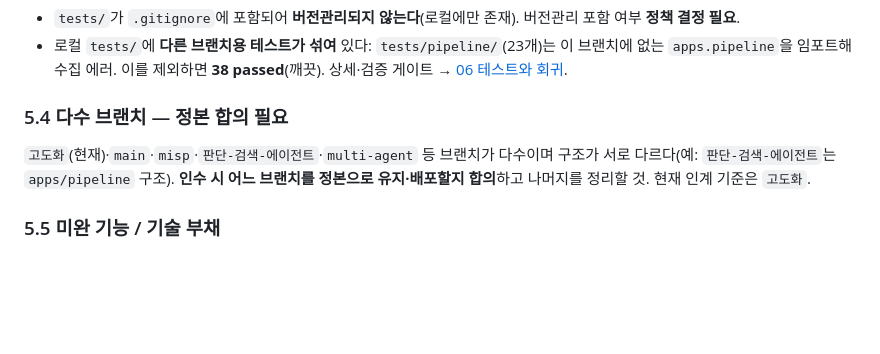
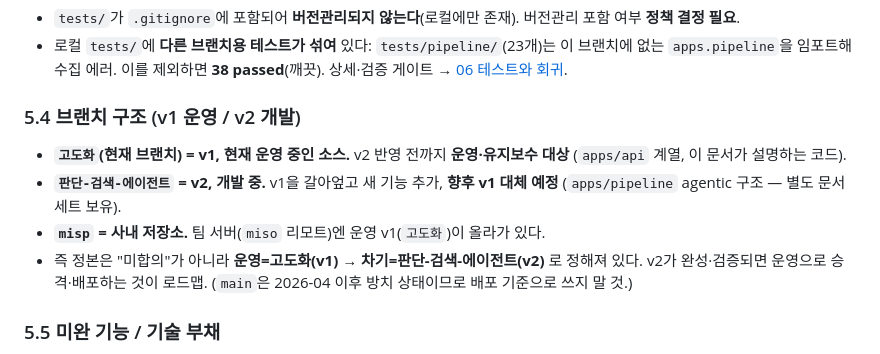
Before and after one commit to jusenglee/ntis_domain_rag_chatbot, a Markdown page: HANDOVER.md, the part around the change. Drawn GitHub-style; blank space fills up the shorter version.

Commit message:
docs: 브랜치 역할 명확화 (v1 고도화=운영 / v2 판단-검색-에이전트=개발)
기존 "다수 브랜치 정본 미합의" 서술을 실제 로드맵으로 정정:
- 고도화(이 브랜치) = v1 운영 중(apps/api 계열), v2 반영 전까지 유지보수 대상
- 판단-검색-에이전트 = v2 개발 중(apps/pipeline), v1 대체 예정
- misp = 사내 저장소, main은 2026-04 이후 방치(배포 기준 아님)

Co-Authored-By: Claude Opus 4.8 (1M context) <noreply@anthropic.com>

```diff
--- a/HANDOVER.md
+++ b/HANDOVER.md
@@ -72,8 +72,11 @@ LLM/Qdrant/Triton/Redis/Oracle 기본값이 특정 IP(`203.250.234.159`, Oracle
 - `tests/`가 `.gitignore`에 포함되어 **버전관리되지 않는다**(로컬에만 존재). 버전관리 포함 여부 **정책 결정 필요**.
 - 로컬 `tests/`에 **다른 브랜치용 테스트가 섞여** 있다: `tests/pipeline/`(23개)는 이 브랜치에 없는 `apps.pipeline`을 임포트해 수집 에러. 이를 제외하면 **38 passed**(깨끗). 상세·검증 게이트 → [06 테스트와 회귀](./apps/docs/06_TESTING.md).
 
-### 5.4 다수 브랜치 — 정본 합의 필요
-`고도화`(현재)·`main`·`misp`·`판단-검색-에이전트`·`multi-agent` 등 브랜치가 다수이며 구조가 서로 다르다(예: `판단-검색-에이전트`는 `apps/pipeline` 구조). **인수 시 어느 브랜치를 정본으로 유지·배포할지 합의**하고 나머지를 정리할 것. 현재 인계 기준은 `고도화`.
+### 5.4 브랜치 구조 (v1 운영 / v2 개발)
+- **`고도화`(현재 브랜치) = v1, 현재 운영 중인 소스.** v2 반영 전까지 **운영·유지보수 대상** (`apps/api` 계열, 이 문서가 설명하는 코드).
+- **`판단-검색-에이전트` = v2, 개발 중.** v1을 갈아엎고 새 기능 추가, **향후 v1 대체 예정** (`apps/pipeline` agentic 구조 — 별도 문서 세트 보유).
+- **`misp` = 사내 저장소.** 팀 서버(`miso` 리모트)엔 운영 v1(`고도화`)이 올라가 있다.
+- 즉 정본은 "미합의"가 아니라 **운영=고도화(v1) → 차기=판단-검색-에이전트(v2)** 로 정해져 있다. v2가 완성·검증되면 운영으로 승격·배포하는 것이 로드맵. (`main`은 2026-04 이후 방치 상태이므로 배포 기준으로 쓰지 말 것.)
 
 ### 5.5 미완 기능 / 기술 부채
 - `join_project_perf` 도구 **미구현**(`apps/conversation/agent_tools.py`에서 `implemented=False`). `lookup_specific_entity`는 구현됨.
```
